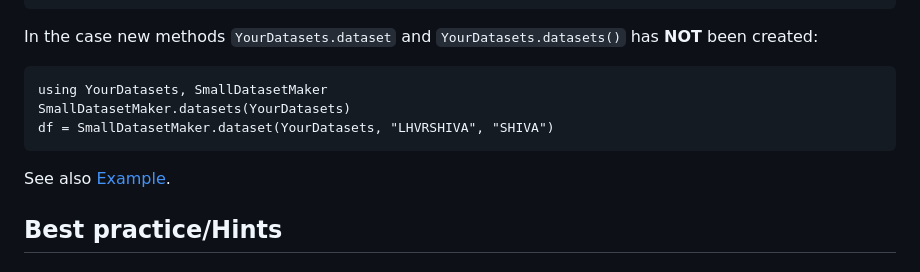
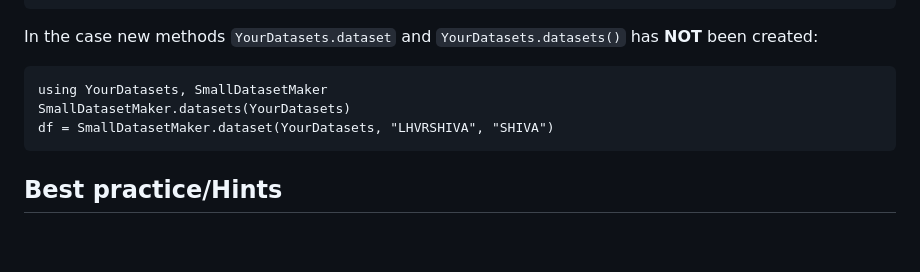
Before and after one commit to okatsn/SmallDatasetMaker.jl, a Markdown page: docs/src/README.md, the part around the change. Rendered like a GitHub page; blank space fills up the shorter version.

Commit message:
Fix reference issue in docs

````diff
--- a/docs/src/README.md
+++ b/docs/src/README.md
@@ -76,8 +76,6 @@ SmallDatasetMaker.datasets(YourDatasets)
 df = SmallDatasetMaker.dataset(YourDatasets, "LHVRSHIVA", "SHIVA")
 ```
 
-See also [Example](@ref).
-
 ## Best practice/Hints
 
 #### Keep the default branch clean without raw data
````
